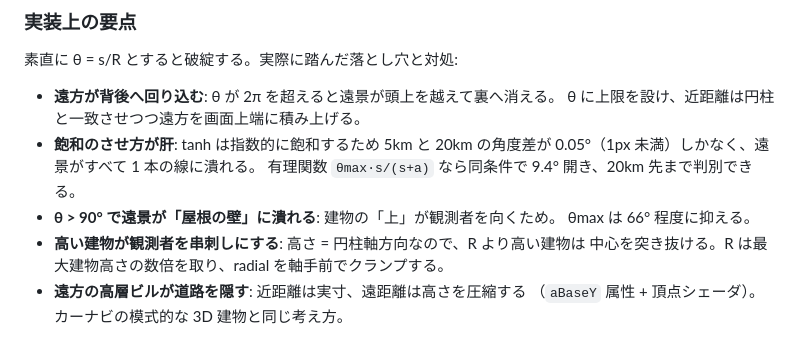
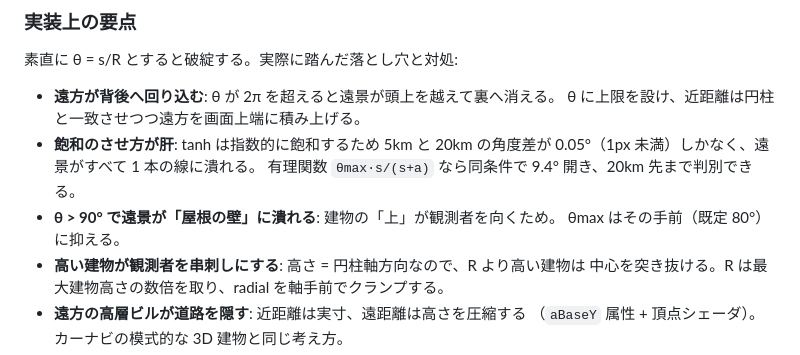
Before and after one commit to aigamoid/ColonyMapViewer, a Markdown page: README.md, the part around the change. Drawn GitHub-style.

Commit message:
README: θmax の既定値の記述を実装に合わせる
Co-Authored-By: Claude Sonnet 5 <noreply@anthropic.com>

```diff
--- a/README.md
+++ b/README.md
@@ -33,7 +33,7 @@ view   = forward·(radial·sinθ) + axis·t + up·(R - radial·cosθ)
   0.05°（1px 未満）しかなく、遠景がすべて 1 本の線に潰れる。
   有理関数 `θmax·s/(s+a)` なら同条件で 9.4° 開き、20km 先まで判別できる。
 - **θ > 90° で遠景が「屋根の壁」に潰れる**: 建物の「上」が観測者を向くため。
-  θmax は 66° 程度に抑える。
+  θmax はその手前（既定 80°）に抑える。
 - **高い建物が観測者を串刺しにする**: 高さ = 円柱軸方向なので、R より高い建物は
   中心を突き抜ける。R は最大建物高さの数倍を取り、radial を軸手前でクランプする。
 - **遠方の高層ビルが道路を隠す**: 近距離は実寸、遠距離は高さを圧縮する
```
